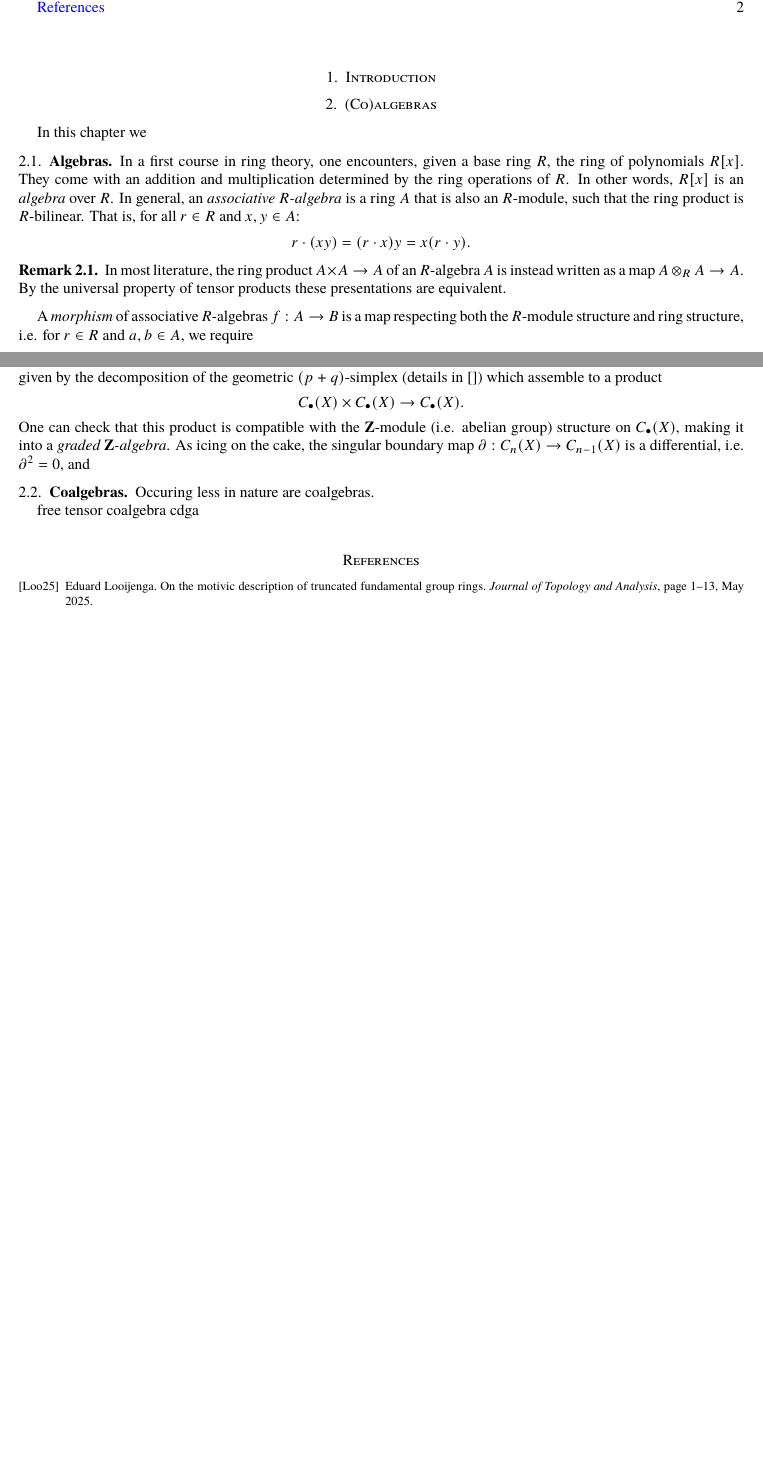
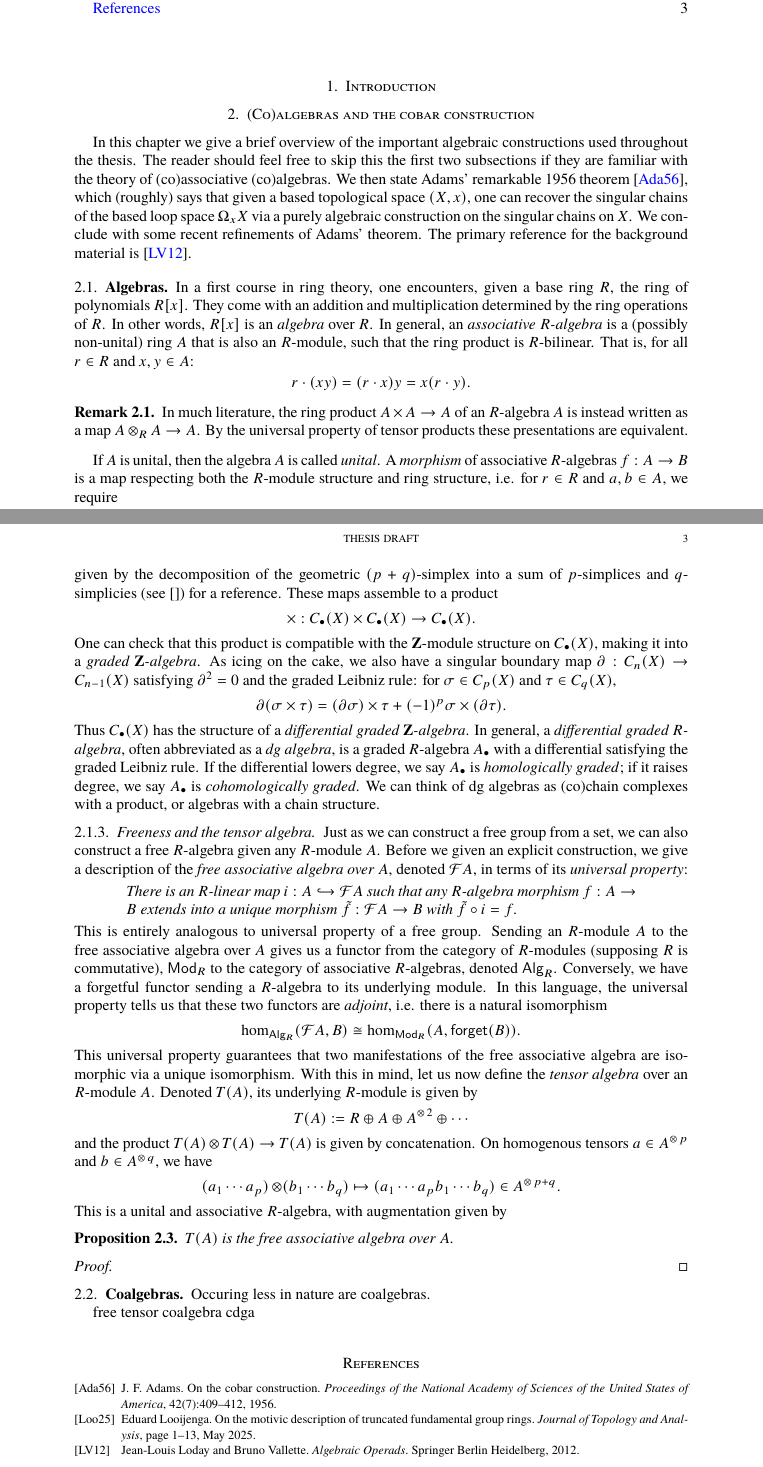
Before and after one commit to yiming35/thesis, a LaTeX paper (main.tex, which reads chapters/algebra.tex, mybib.bib): two parts of pages 1 and 2 of 2 before the commit and two parts of pages 1 and 3 of 3 after it, joined at a grey line, cut so that both start at the same text, the shorter picture padded with empty space. Compiled offline with pdfLaTeX.

Commit message:
more algebra stuff

```diff
--- a/chapters/algebra.tex
+++ b/chapters/algebra.tex
@@ -1,11 +1,12 @@
-\section{(Co)algebras}
-In this chapter we
-\subsection{Algebras} In a first course in ring theory, one encounters, given a base ring $R$, the ring of polynomials $R[x]$. They come with an addition and multiplication determined by the ring operations of $R$. In other words, $R[x]$ is an \emph{algebra} over $R$. In general, an \emph{associative $R$-algebra} is a ring $A$ that is also an $R$-module, such that the ring product is $R$-bilinear. That is, for all $r \in R$ and $x,y \in A$:
+\section{(Co)algebras and the cobar construction}
+In this chapter we give a brief overview of the important algebraic constructions used throughout the thesis. The reader should feel free to skip this the first two subsections if they are familiar with the theory of (co)associative (co)algebras. We then state Adams' remarkable 1956 theorem \cite{AdamsCobar}, which (roughly) says that given a based topological space $(X,x)$, one can recover the singular chains of the based loop space $\Omega_xX$ via a purely algebraic construction on the singular chains on $X$. We conclude with some recent refinements of Adams' theorem. The primary reference for the background material is \cite{Loday2012}.
+
+\subsection{Algebras} In a first course in ring theory, one encounters, given a base ring $R$, the ring of polynomials $R[x]$. They come with an addition and multiplication determined by the ring operations of $R$. In other words, $R[x]$ is an \emph{algebra} over $R$. In general, an \emph{associative $R$-algebra} is a (possibly non-unital) ring $A$ that is also an $R$-module, such that the ring product is $R$-bilinear. That is, for all $r \in R$ and $x,y \in A$:
 \[r \cdot (xy) = (r\cdot x)y = x(r\cdot y).\]
 \begin{rem}
-    In most literature, the ring product $A\times A \to A$ of an $R$-algebra $A$ is instead written as a map $A\tensor_{R} A\to A$. By the universal property of tensor products these presentations are equivalent.
+    In much literature, the ring product $A\times A \to A$ of an $R$-algebra $A$ is instead written as a map $A\tensor_{R} A\to A$. By the universal property of tensor products these presentations are equivalent.
 \end{rem}
-A \emph{morphism} of associative $R$-algebras $f: A\to B$ is a map respecting both the $R$-module structure and ring structure, i.e. for $r\in R$ and $a, b \in A$, we require
+If $A$ is unital, then the algebra $A$ is called \emph{unital}. A \emph{morphism} of associative $R$-algebras $f: A\to B$ is a map respecting both the $R$-module structure and ring structure, i.e. for $r\in R$ and $a, b \in A$, we require
 \[r\cdot f(ab) = f(r\cdot ab) = r\cdot f(a)f(b).\]
  An algebra morphism from $R$-algebra $A$ to $R$ itself is called an \textit{augmentation}. In this case we say $A$ is \emph{augmented}.
 
@@ -38,7 +39,28 @@ is. Next, we have a product
 \[C_p(X)\times C_q(X)\to C_{p+q}(X)\]
-given by the decomposition of the geometric $(p+q)$-simplex (details in []) which assemble to a product
-\[C_\bullet(X)\times C_\bullet(X) \to C_\bullet(X).\]
-One can check that this product is compatible with the $\Z$-module (i.e. abelian group) structure on $C_\bullet(X)$, making it into a \textit{graded $\Z$-algebra}. As icing on the cake, the singular boundary map $\partial: C_n(X)\to C_{n-1}(X)$ is a differential, i.e. $\partial^2=0$, and
+given by the decomposition of the geometric $(p+q)$-simplex into a sum of $p$-simplices and $q$-simplicies (see []) for a reference. These maps assemble to a product
+\[\times: C_\bullet(X)\times C_\bullet(X) \to C_\bullet(X).\]
+One can check that this product is compatible with the $\Z$-module structure on $C_\bullet(X)$, making it into a \emph{graded $\Z$-algebra}. As icing on the cake, we also have a singular boundary map $\partial: C_n(X)\to C_{n-1}(X)$ satisfying $\partial^2=0$ and the graded Leibniz rule: for $\sigma \in C_p(X)$ and $\tau \in C_q(X)$,
+\[\partial(\sigma\times \tau)= (\partial\sigma)\times \tau + (-1)^p \sigma \times (\partial\tau).\]
+Thus $C_\bullet(X)$ has the structure of a \emph{differential graded $\Z$-algebra}. In general, a \emph{differential graded $R$-algebra}, often abbreviated as a \emph{dg algebra}, is a graded $R$-algebra $A_\bullet$ with a differential satisfying the graded Leibniz rule. If the differential lowers degree, we say $A_\bullet$ is \emph{homologically graded}; if it raises degree, we say $A_\bullet$ is \emph{cohomologically graded}. We can think of dg algebras as (co)chain complexes with a product, or algebras with a chain structure.
+
+\subsubsection{Freeness and the tensor algebra}
+Just as we can construct a free group from a set, we can also construct a free $R$-algebra given any $R$-module $A$. Before we given an explicit construction, we give a description of the \emph{free associative algebra over $A$}, denoted $\mathcal{F}A$, in terms of its \emph{universal property}:
+\begin{quote}
+    \textit{There is an $R$-linear map $i: A\hookrightarrow \mathcal{F}A$ such that any $R$-algebra morphism $f: A\to B$ extends into a unique morphism $\tilde{f}: \mathcal{F}A\to B$ with $\tilde{f}\circ i = f$.}
+\end{quote}
+This is entirely analogous to universal property of a free group. Sending an $R$-module $A$ to the free associative algebra over $A$ gives us a functor from the category of $R$-modules (supposing $R$ is commutative), $\catname{Mod}_R$ to the category of associative $R$-algebras, denoted $\catname{Alg}_R$. Conversely, we have a forgetful functor sending a $R$-algebra to its underlying module. In this language, the universal property tells us that these two functors are \emph{adjoint}, i.e. there is a natural isomorphism
+\[\hom_{\catname{Alg}_R}(\mathcal{F}A, B) \cong \hom_{\catname{Mod}_R}(A, \catname{forget}(B)).\]
+This universal property guarantees that two manifestations of the free associative algebra are isomorphic via a unique isomorphism. With this in mind, let us now define the \emph{tensor algebra} over an $R$-module $A$. Denoted $T(A)$, its underlying $R$-module is given by
+\[T(A) := R\oplus A \oplus A^{\tensor 2} \oplus \cdots\]
+and the product $T(A)\tensor T(A)\to T(A)$ is given by concatenation. On homogenous tensors $a \in A^{\tensor p}$ and $b \in A^{\tensor q}$, we have
+\[(a_1\cdots a_p)\tensor (b_1 \cdots b_q) \mapsto (a_1 \cdots a_p b_1 \cdots b_q) \in A^{\tensor p+q}.\]
+This is a unital and associative $R$-algebra, with augmentation given by
+\begin{prop}
+    $T(A)$ is the free associative algebra over $A$.
+    \begin{proof}
+
+    \end{proof}
+\end{prop}
 
 \subsection{Coalgebras} Occuring less in nature are coalgebras.
 
--- a/main.tex
+++ b/main.tex
@@ -1,5 +1,5 @@
 \documentclass{amsart}
-\usepackage[margin=1in]{geometry}
+\usepackage[margin=1.5in]{geometry}
 \usepackage{comment}
 \usepackage{tgtermes}
 \usepackage{amssymb}
--- a/mybib.bib
+++ b/mybib.bib
@@ -18,0 +23,9 @@ Eprint = {arXiv:2308.13635},
+ author = {J. F. Adams},
+ journal = {Proceedings of the National Academy of Sciences of the United States of America},
+ number = {7},
+ pages = {409--412},
+ publisher = {National Academy of Sciences},
+ title = {On the Cobar Construction},
+ urldate = {2026-02-14},
+ volume = {42},
+ year = {1956}
@@ -18,0 +43,2 @@ Eprint = {arXiv:2308.13635},
+  year = {2012}
+}
```
Also changed, not shown: main.pdf, chapters/algebra.tex (6 more changed lines), mybib.bib (15 more changed lines).
